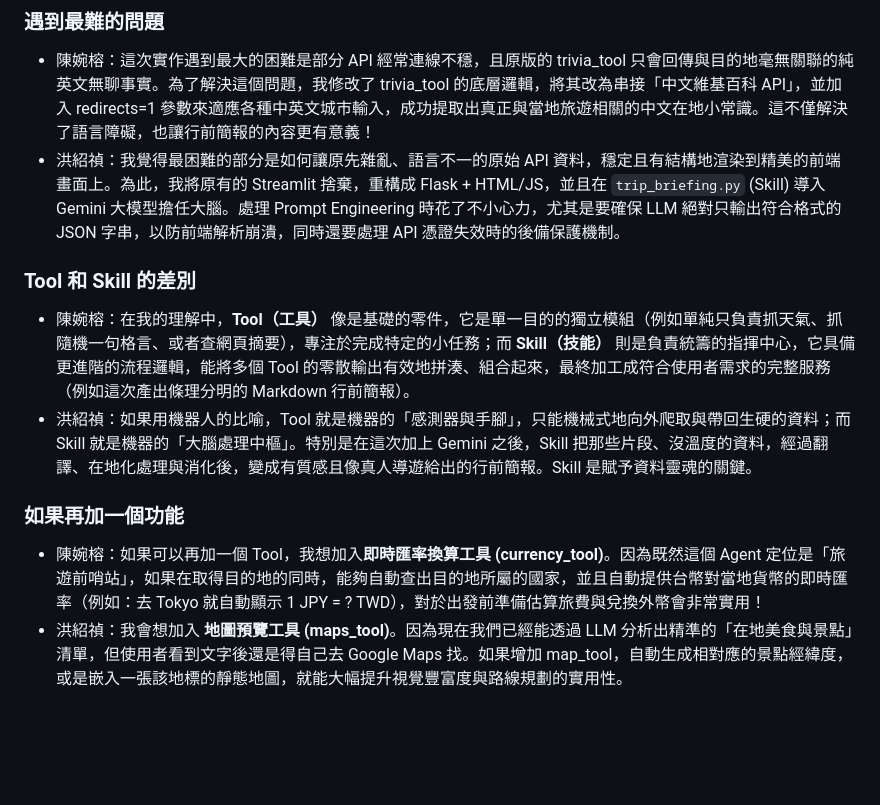
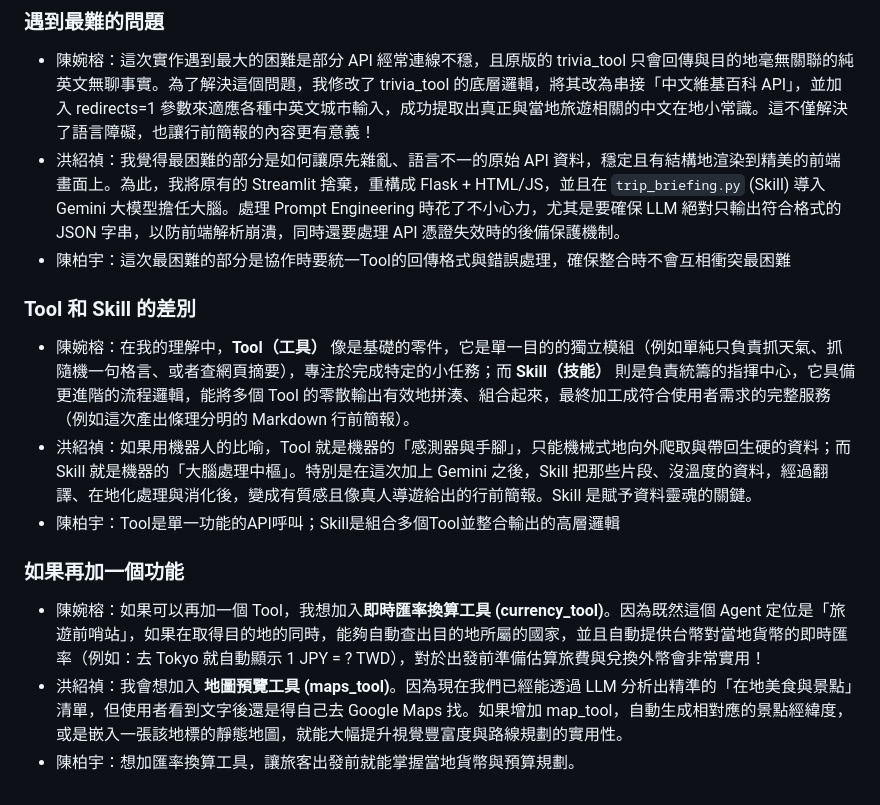
Before and after one commit to sz-hong/w6-agnet-group-4, a Markdown page: README.md, the part around the change. Rendered like a GitHub page; blank space fills up the shorter version.

Commit message:
Revise README with implementation challenges and feature ideas
Updated the README to include insights on challenges faced during implementation and proposed additional features for the tool.

```diff
--- a/README.md
+++ b/README.md
@@ -147,15 +147,17 @@ Step 4: 規定 Gemini 輸出指定格式的 JSON 字典，供前端網頁逐區
 ### 遇到最難的問題
 - 陳婉榕：這次實作遇到最大的困難是部分 API 經常連線不穩，且原版的 trivia_tool 只會回傳與目的地毫無關聯的純英文無聊事實。為了解決這個問題，我修改了 trivia_tool 的底層邏輯，將其改為串接「中文維基百科 API」，並加入 redirects=1 參數來適應各種中英文城市輸入，成功提取出真正與當地旅遊相關的中文在地小常識。這不僅解決了語言障礙，也讓行前簡報的內容更有意義！
 - 洪紹禎：我覺得最困難的部分是如何讓原先雜亂、語言不一的原始 API 資料，穩定且有結構地渲染到精美的前端畫面上。為此，我將原有的 Streamlit 捨棄，重構成 Flask + HTML/JS，並且在 `trip_briefing.py` (Skill) 導入 Gemini 大模型擔任大腦。處理 Prompt Engineering 時花了不小心力，尤其是要確保 LLM 絕對只輸出符合格式的 JSON 字串，以防前端解析崩潰，同時還要處理 API 憑證失效時的後備保護機制。
-
+- 陳柏宇：這次最困難的部分是協作時要統一Tool的回傳格式與錯誤處理，確保整合時不會互相衝突最困難
 
 
 ### Tool 和 Skill 的差別
 
 - 陳婉榕：在我的理解中，**Tool（工具）** 像是基礎的零件，它是單一目的的獨立模組（例如單純只負責抓天氣、抓隨機一句格言、或者查網頁摘要），專注於完成特定的小任務；而 **Skill（技能）** 則是負責統籌的指揮中心，它具備更進階的流程邏輯，能將多個 Tool 的零散輸出有效地拼湊、組合起來，最終加工成符合使用者需求的完整服務（例如這次產出條理分明的 Markdown 行前簡報）。
 - 洪紹禎：如果用機器人的比喻，Tool 就是機器的「感測器與手腳」，只能機械式地向外爬取與帶回生硬的資料；而 Skill 就是機器的「大腦處理中樞」。特別是在這次加上 Gemini 之後，Skill 把那些片段、沒溫度的資料，經過翻譯、在地化處理與消化後，變成有質感且像真人導遊給出的行前簡報。Skill 是賦予資料靈魂的關鍵。
+- 陳柏宇：Tool是單一功能的API呼叫；Skill是組合多個Tool並整合輸出的高層邏輯
 
 ### 如果再加一個功能
 
 - 陳婉榕：如果可以再加一個 Tool，我想加入**即時匯率換算工具 (currency_tool)**。因為既然這個 Agent 定位是「旅遊前哨站」，如果在取得目的地的同時，能夠自動查出目的地所屬的國家，並且自動提供台幣對當地貨幣的即時匯率（例如：去 Tokyo 就自動顯示 1 JPY = ? TWD），對於出發前準備估算旅費與兌換外幣會非常實用！
 - 洪紹禎：我會想加入 **地圖預覽工具 (maps_tool)**。因為現在我們已經能透過 LLM 分析出精準的「在地美食與景點」清單，但使用者看到文字後還是得自己去 Google Maps 找。如果增加 map_tool，自動生成相對應的景點經緯度，或是嵌入一張該地標的靜態地圖，就能大幅提升視覺豐富度與路線規劃的實用性。
+- 陳柏宇：想加匯率換算工具，讓旅客出發前就能掌握當地貨幣與預算規劃。
```
